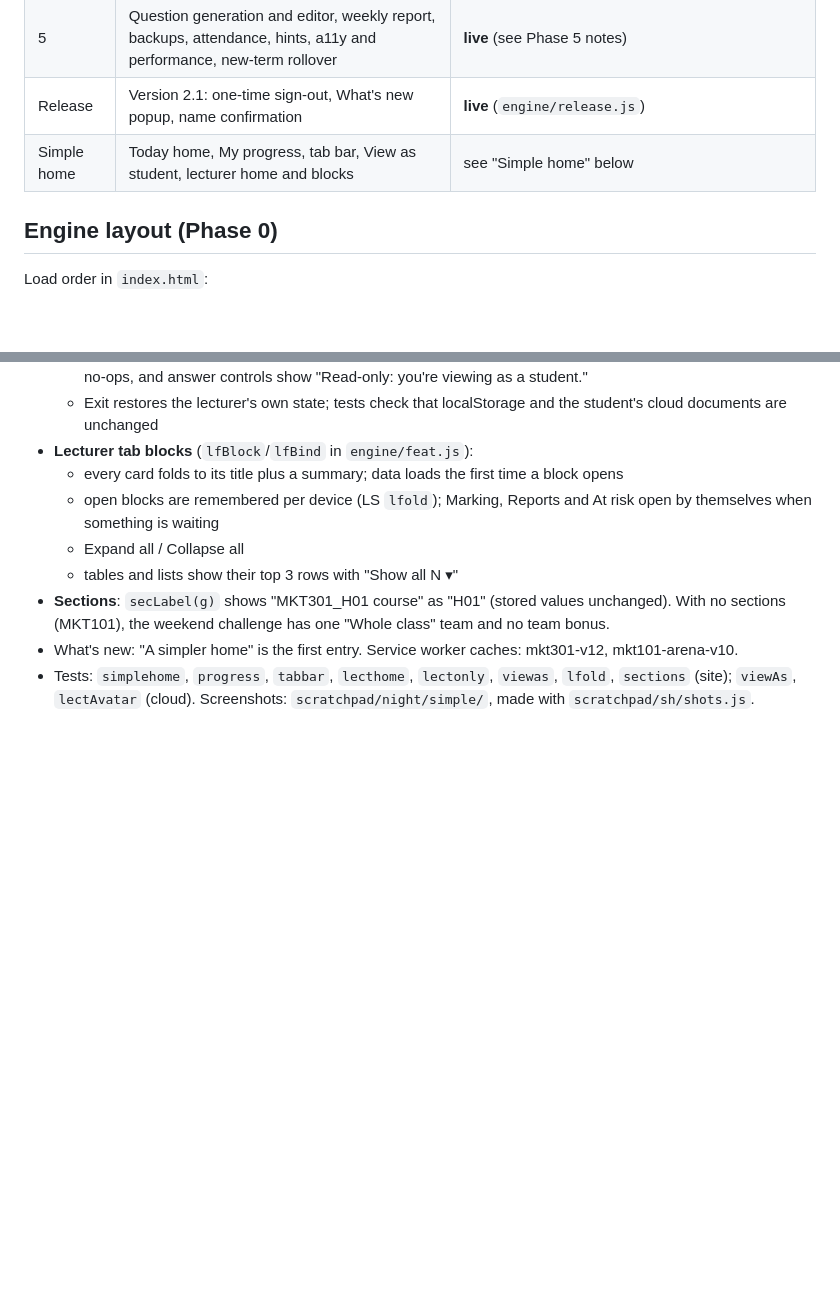
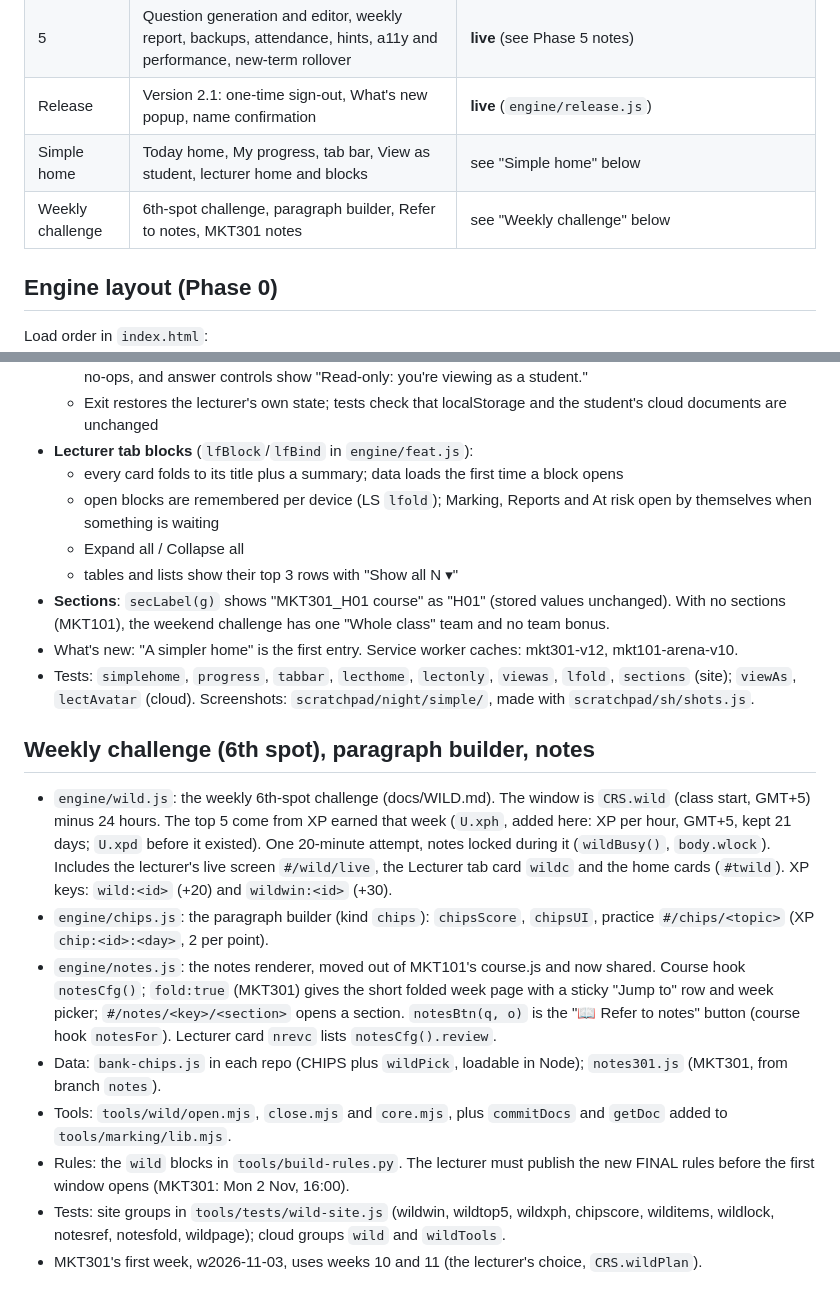
Before and after one commit to abdullamuizfuad/mkt101-cases, a Markdown page: docs/NIGHT-BUILD.md, 2 parts joined by grey strips. Drawn GitHub-style; blank space fills up the shorter version.

Commit message:
WIP Weekly challenge: progress log

```diff
--- a/docs/NIGHT-BUILD.md
+++ b/docs/NIGHT-BUILD.md
@@ -14,6 +14,7 @@ Shared by MKT101 (`abdullamuizfuad/mkt101-cases`) and MKT301 (`abdullamuizfuad/m
 | 5 | Question generation and editor, weekly report, backups, attendance, hints, a11y and performance, new-term rollover | **live** (see Phase 5 notes) |
 | Release | Version 2.1: one-time sign-out, What's new popup, name confirmation | **live** (`engine/release.js`) |
 | Simple home | Today home, My progress, tab bar, View as student, lecturer home and blocks | see "Simple home" below |
+| Weekly challenge | 6th-spot challenge, paragraph builder, Refer to notes, MKT301 notes | see "Weekly challenge" below |
 
 ## Engine layout (Phase 0)
 
@@ -169,3 +170,14 @@ Status: **live** (main: MKT301 `32b2cb5`, MKT101 `62625c1`). Site suites MKT301
 - **Sections**: `secLabel(g)` shows "MKT301_H01 course" as "H01" (stored values unchanged). With no sections (MKT101), the weekend challenge has one "Whole class" team and no team bonus.
 - What's new: "A simpler home" is the first entry. Service worker caches: mkt301-v12, mkt101-arena-v10.
 - Tests: `simplehome`, `progress`, `tabbar`, `lecthome`, `lectonly`, `viewas`, `lfold`, `sections` (site); `viewAs`, `lectAvatar` (cloud). Screenshots: `scratchpad/night/simple/`, made with `scratchpad/sh/shots.js`.
+
+## Weekly challenge (6th spot), paragraph builder, notes
+
+- `engine/wild.js`: the weekly 6th-spot challenge (docs/WILD.md). The window is `CRS.wild` (class start, GMT+5) minus 24 hours. The top 5 come from XP earned that week (`U.xph`, added here: XP per hour, GMT+5, kept 21 days; `U.xpd` before it existed). One 20-minute attempt, notes locked during it (`wildBusy()`, `body.wlock`). Includes the lecturer's live screen `#/wild/live`, the Lecturer tab card `wildc` and the home cards (`#twild`). XP keys: `wild:<id>` (+20) and `wildwin:<id>` (+30).
+- `engine/chips.js`: the paragraph builder (kind `chips`): `chipsScore`, `chipsUI`, practice `#/chips/<topic>` (XP `chip:<id>:<day>`, 2 per point).
+- `engine/notes.js`: the notes renderer, moved out of MKT101's course.js and now shared. Course hook `notesCfg()`; `fold:true` (MKT301) gives the short folded week page with a sticky "Jump to" row and week picker; `#/notes/<key>/<section>` opens a section. `notesBtn(q, o)` is the "📖 Refer to notes" button (course hook `notesFor`). Lecturer card `nrevc` lists `notesCfg().review`.
+- Data: `bank-chips.js` in each repo (CHIPS plus `wildPick`, loadable in Node); `notes301.js` (MKT301, from branch `notes`).
+- Tools: `tools/wild/open.mjs`, `close.mjs` and `core.mjs`, plus `commitDocs` and `getDoc` added to `tools/marking/lib.mjs`.
+- Rules: the `wild` blocks in `tools/build-rules.py`. The lecturer must publish the new FINAL rules before the first window opens (MKT301: Mon 2 Nov, 16:00).
+- Tests: site groups in `tools/tests/wild-site.js` (wildwin, wildtop5, wildxph, chipscore, wilditems, wildlock, notesref, notesfold, wildpage); cloud groups `wild` and `wildTools`.
+- MKT301's first week, w2026-11-03, uses weeks 10 and 11 (the lecturer's choice, `CRS.wildPlan`).
```
